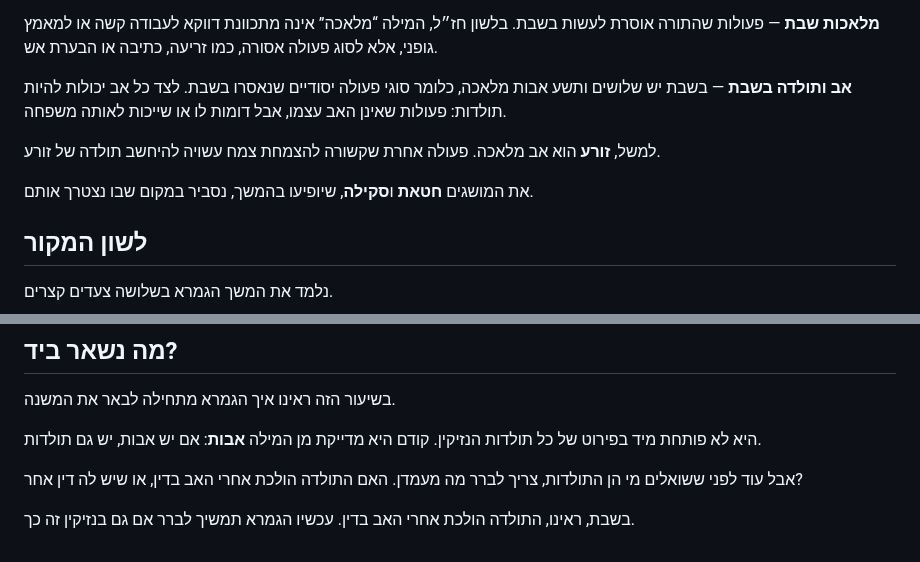
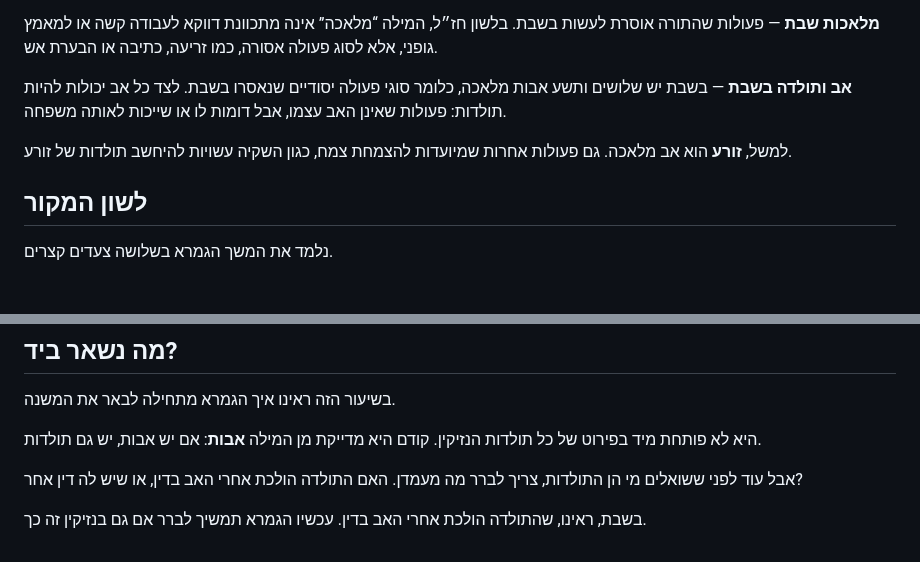
Before and after one commit to vaisisrael/gemara-benichuta, a Markdown page: content/lessons/003.md, 2 parts joined by grey strips. Drawn GitHub-style; blank space fills up the shorter version.

```diff
--- a/content/lessons/003.md
+++ b/content/lessons/003.md
@@ -50,9 +50,7 @@ og_description: "שיעור בבבא קמא על אבות ותולדות: איך
 
 **אב ותולדה בשבת** — בשבת יש שלושים ותשע אבות מלאכה, כלומר סוגי פעולה יסודיים שנאסרו בשבת. לצד כל אב יכולות להיות תולדות: פעולות שאינן האב עצמו, אבל דומות לו או שייכות לאותה משפחה.
 
-למשל, **זורע** הוא אב מלאכה. פעולה אחרת שקשורה להצמחת צמח עשויה להיחשב תולדה של זורע.
-
-את המושגים **חטאת** ו**סקילה**, שיופיעו בהמשך, נסביר במקום שבו נצטרך אותם.
+למשל, **זורע** הוא אב מלאכה. גם פעולות אחרות שמיועדות להצמחת צמח, כגון השקיה עשויות להיחשב תולדות של זורע.
 
 ## לשון המקור
 
@@ -140,4 +138,4 @@ og_description: "שיעור בבבא קמא על אבות ותולדות: איך
 
 אבל עוד לפני ששואלים מי הן התולדות, צריך לברר מה מעמדן. האם התולדה הולכת אחרי האב בדין, או שיש לה דין אחר?
 
-בשבת, ראינו, התולדה הולכת אחרי האב בדין. עכשיו הגמרא תמשיך לברר אם גם בנזיקין זה כך.
+בשבת, ראינו, שהתולדה הולכת אחרי האב בדין. עכשיו הגמרא תמשיך לברר אם גם בנזיקין זה כך.
```
